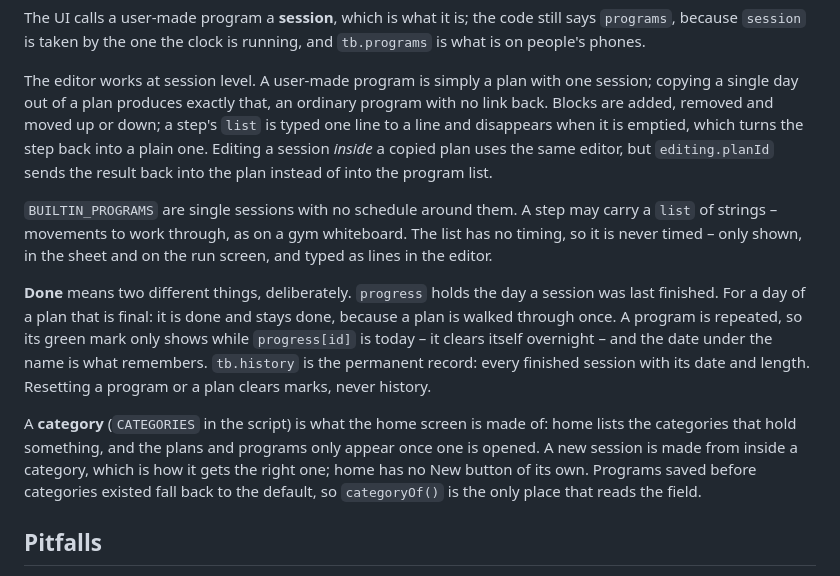
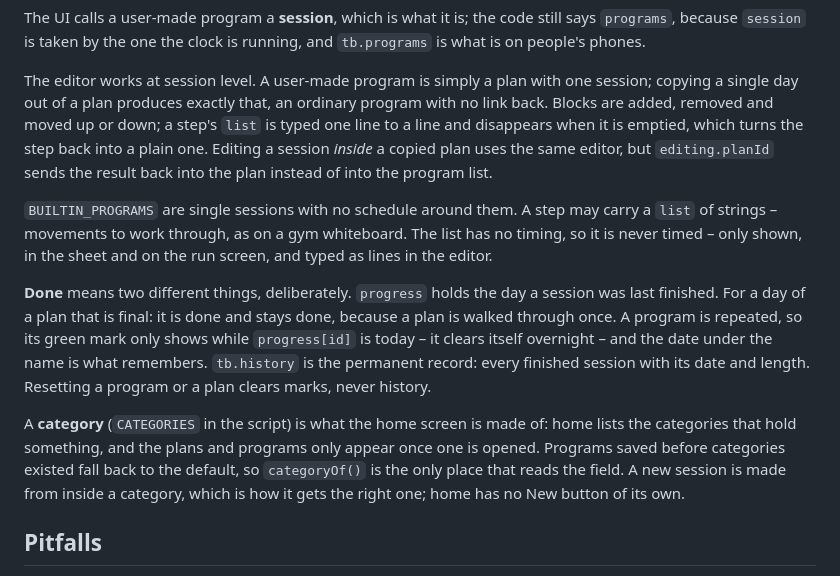
Before and after one commit to tobiaspahlberg/training-buddy, a Markdown page: CLAUDE.md, the part around the change. Rendered like a GitHub page.

Commit message:
Tidy two paragraphs in CLAUDE.md
Co-Authored-By: Claude Opus 5 <noreply@anthropic.com>
Claude-Session: https://claude.ai/code/session_019W29Rps7BESkcC4hzjjitj

```diff
--- a/CLAUDE.md
+++ b/CLAUDE.md
@@ -105,9 +105,9 @@ The editor works at session level. A user-made program is simply a plan with
 one session; copying a single day out of a plan produces exactly that, an
 ordinary program with no link back. Blocks are added, removed and moved up or
 down; a step's `list` is typed one line to a line and disappears when it is
-emptied, which turns the step back into a plain one. Editing a session *inside* a copied plan
-uses the same editor, but `editing.planId` sends the result back into the plan
-instead of into the program list.
+emptied, which turns the step back into a plain one. Editing a session *inside*
+a copied plan uses the same editor, but `editing.planId` sends the result back
+into the plan instead of into the program list.
 
 `BUILTIN_PROGRAMS` are single sessions with no schedule around them. A step
 may carry a `list` of strings – movements to work through, as on a gym
@@ -124,9 +124,10 @@ program or a plan clears marks, never history.
 
 A **category** (`CATEGORIES` in the script) is what the home screen is made
 of: home lists the categories that hold something, and the plans and programs
-only appear once one is opened. A new session is made from inside a category,
-which is how it gets the right one; home has no New button of its own. Programs saved before categories existed fall
+only appear once one is opened. Programs saved before categories existed fall
 back to the default, so `categoryOf()` is the only place that reads the field.
+A new session is made from inside a category, which is how it gets the right
+one; home has no New button of its own.
 
 ## Pitfalls
 
```
